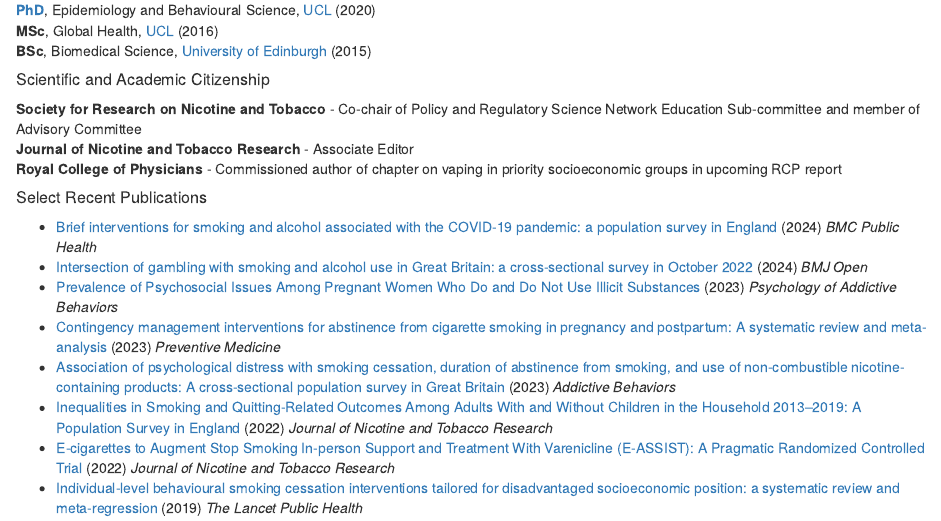
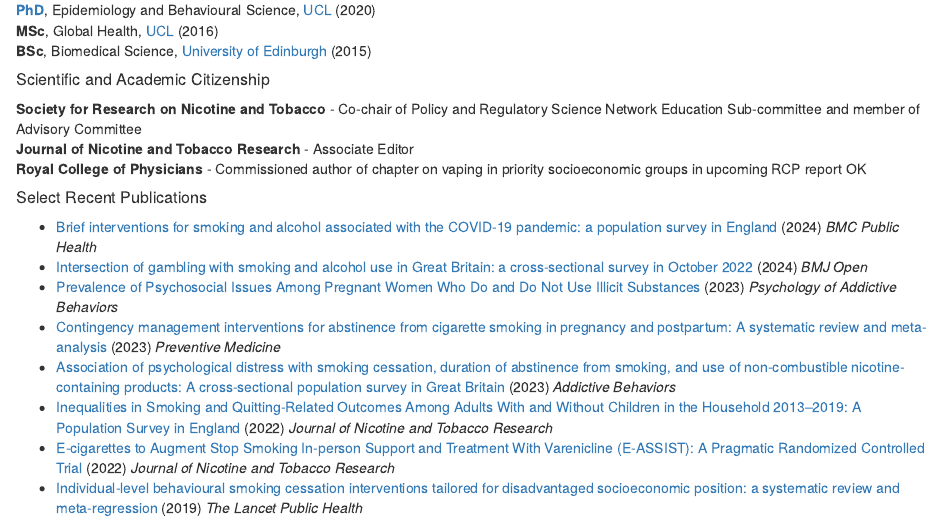
Before and after one commit to lorenkock/Website, an R Markdown document (index.Rmd): the page in a window 1100 px wide, from 570 px down. Rendered offline with R 4.5, knitr and Pandoc, with nearby package versions; drawn as R Markdown's standard HTML page in place of the format the file asks for.

Commit message:
WEBSITE 4

```diff
--- a/index.Rmd
+++ b/index.Rmd
@@ -53,7 +53,7 @@
 <br>
 **Journal of Nicotine and Tobacco Research** - Associate Editor
 <br>
-**Royal College of Physicians** - Commissioned author of chapter on vaping in priority socioeconomic groups in upcoming RCP report
+**Royal College of Physicians** - Commissioned author of chapter on vaping in priority socioeconomic groups in upcoming RCP report OK
 
 ##### Select Recent Publications
 - [Brief interventions for smoking and alcohol associated with the COVID-19 pandemic: a population survey in England](https://link.springer.com/article/10.1186/s12889-023-17559-7) (2024) *BMC Public Health*
```
